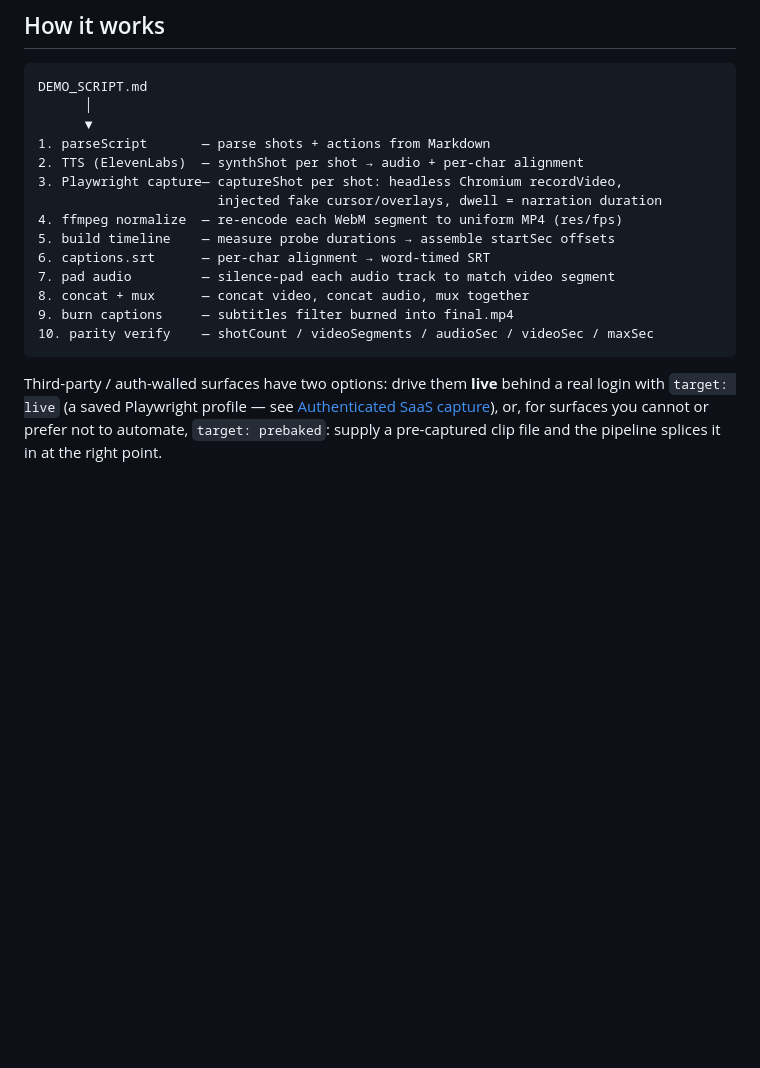
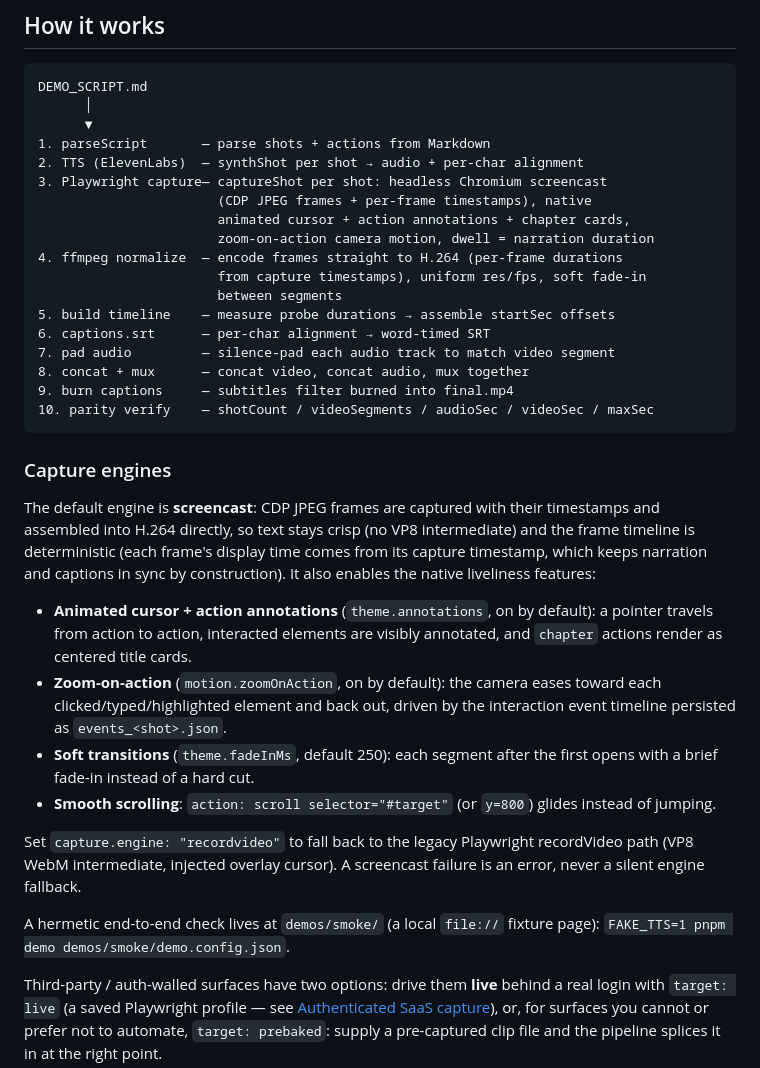
Before and after one commit to OrionArchitekton/agent-demo-video, a Markdown page: README.md, the part around the change. Drawn GitHub-style; blank space fills up the shorter version.

Commit message:
docs: capture engines section (screencast default, liveliness features)
Co-Authored-By: Claude Fable 5 <noreply@anthropic.com>

````diff
--- a/README.md
+++ b/README.md
@@ -28,9 +28,13 @@ DEMO_SCRIPT.md
       ▼
 1. parseScript       — parse shots + actions from Markdown
 2. TTS (ElevenLabs)  — synthShot per shot → audio + per-char alignment
-3. Playwright capture— captureShot per shot: headless Chromium recordVideo,
-                       injected fake cursor/overlays, dwell = narration duration
-4. ffmpeg normalize  — re-encode each WebM segment to uniform MP4 (res/fps)
+3. Playwright capture— captureShot per shot: headless Chromium screencast
+                       (CDP JPEG frames + per-frame timestamps), native
+                       animated cursor + action annotations + chapter cards,
+                       zoom-on-action camera motion, dwell = narration duration
+4. ffmpeg normalize  — encode frames straight to H.264 (per-frame durations
+                       from capture timestamps), uniform res/fps, soft fade-in
+                       between segments
 5. build timeline    — measure probe durations → assemble startSec offsets
 6. captions.srt      — per-char alignment → word-timed SRT
 7. pad audio         — silence-pad each audio track to match video segment
@@ -38,6 +42,32 @@ DEMO_SCRIPT.md
 9. burn captions     — subtitles filter burned into final.mp4
 10. parity verify    — shotCount / videoSegments / audioSec / videoSec / maxSec
 ```
+
+### Capture engines
+
+The default engine is **screencast**: CDP JPEG frames are captured with their
+timestamps and assembled into H.264 directly, so text stays crisp (no VP8
+intermediate) and the frame timeline is deterministic (each frame's display
+time comes from its capture timestamp, which keeps narration and captions in
+sync by construction). It also enables the native liveliness features:
+
+- **Animated cursor + action annotations** (`theme.annotations`, on by
+  default): a pointer travels from action to action, interacted elements are
+  visibly annotated, and `chapter` actions render as centered title cards.
+- **Zoom-on-action** (`motion.zoomOnAction`, on by default): the camera eases
+  toward each clicked/typed/highlighted element and back out, driven by the
+  interaction event timeline persisted as `events_<shot>.json`.
+- **Soft transitions** (`theme.fadeInMs`, default 250): each segment after the
+  first opens with a brief fade-in instead of a hard cut.
+- **Smooth scrolling**: `action: scroll selector="#target"` (or `y=800`)
+  glides instead of jumping.
+
+Set `capture.engine: "recordvideo"` to fall back to the legacy Playwright
+recordVideo path (VP8 WebM intermediate, injected overlay cursor). A
+screencast failure is an error, never a silent engine fallback.
+
+A hermetic end-to-end check lives at `demos/smoke/` (a local `file://` fixture
+page): `FAKE_TTS=1 pnpm demo demos/smoke/demo.config.json`.
 
 Third-party / auth-walled surfaces have two options: drive them **live** behind a real login with `target: live` (a saved Playwright profile — see [Authenticated SaaS capture](#authenticated-saas-capture-target-live)), or, for surfaces you cannot or prefer not to automate, `target: prebaked`: supply a pre-captured clip file and the pipeline splices it in at the right point.
 
````
